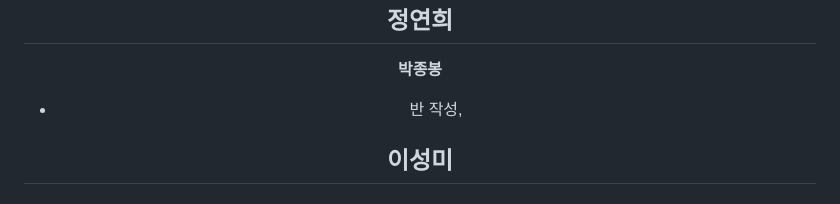
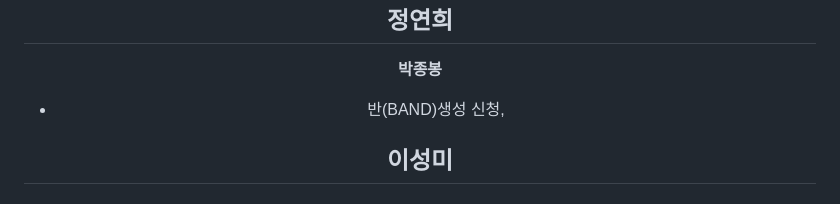
Before and after one commit to haebinPark/meetU, a Markdown page: README.md, the part around the change. Rendered like a GitHub page; folded sections open.

```diff
--- a/README.md
+++ b/README.md
@@ -40,7 +40,7 @@
   -
 
   **박종봉**
-  - 반 작성,
+  - 반(BAND)생성 신청,
 
   **이성미**
   -
```
